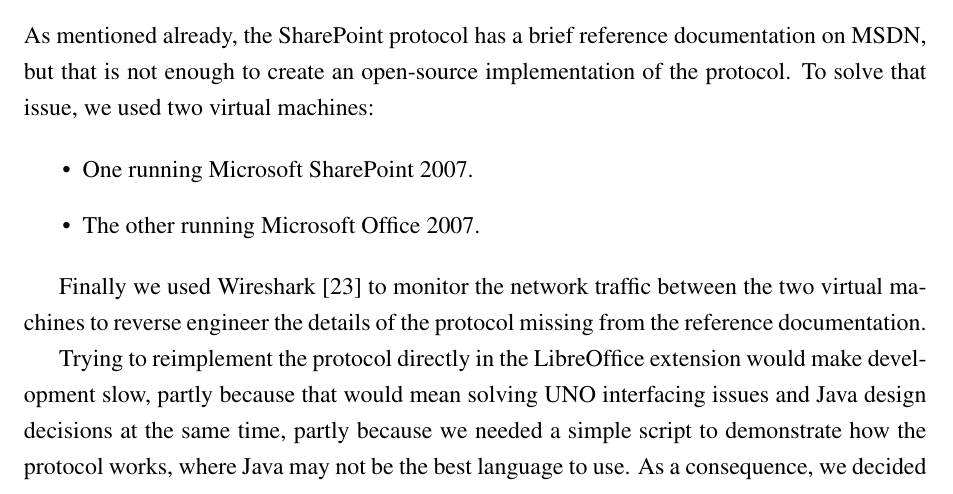
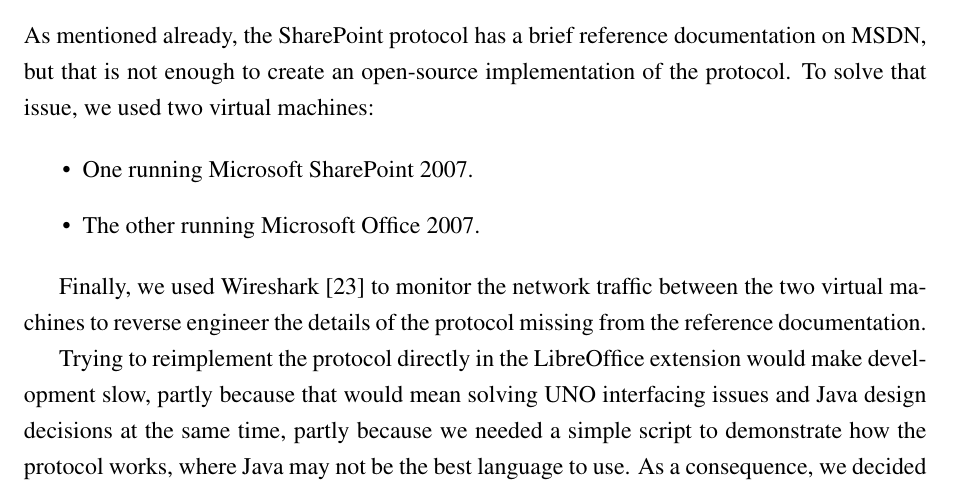
Before and after one commit to vmiklos/msc-thesis, a LaTeX thesis (doc/tex/thesis.tex, which reads doc/tex/implementation.tex): part of page 56 of 86, cut so that both start at the same text. Compiled offline with pdfLaTeX.

Commit message:
spelling

```diff
--- a/doc/tex/implementation.tex
+++ b/doc/tex/implementation.tex
@@ -22,7 +22,7 @@
 \item The other running Microsoft Office 2007.
 \end{itemize}
 
-Finally we used Wireshark \cite{wireshark} to monitor the network traffic
+Finally, we used Wireshark \cite{wireshark} to monitor the network traffic
 between the two virtual machines to reverse engineer the details of the
 protocol missing from the reference documentation.
 
```
